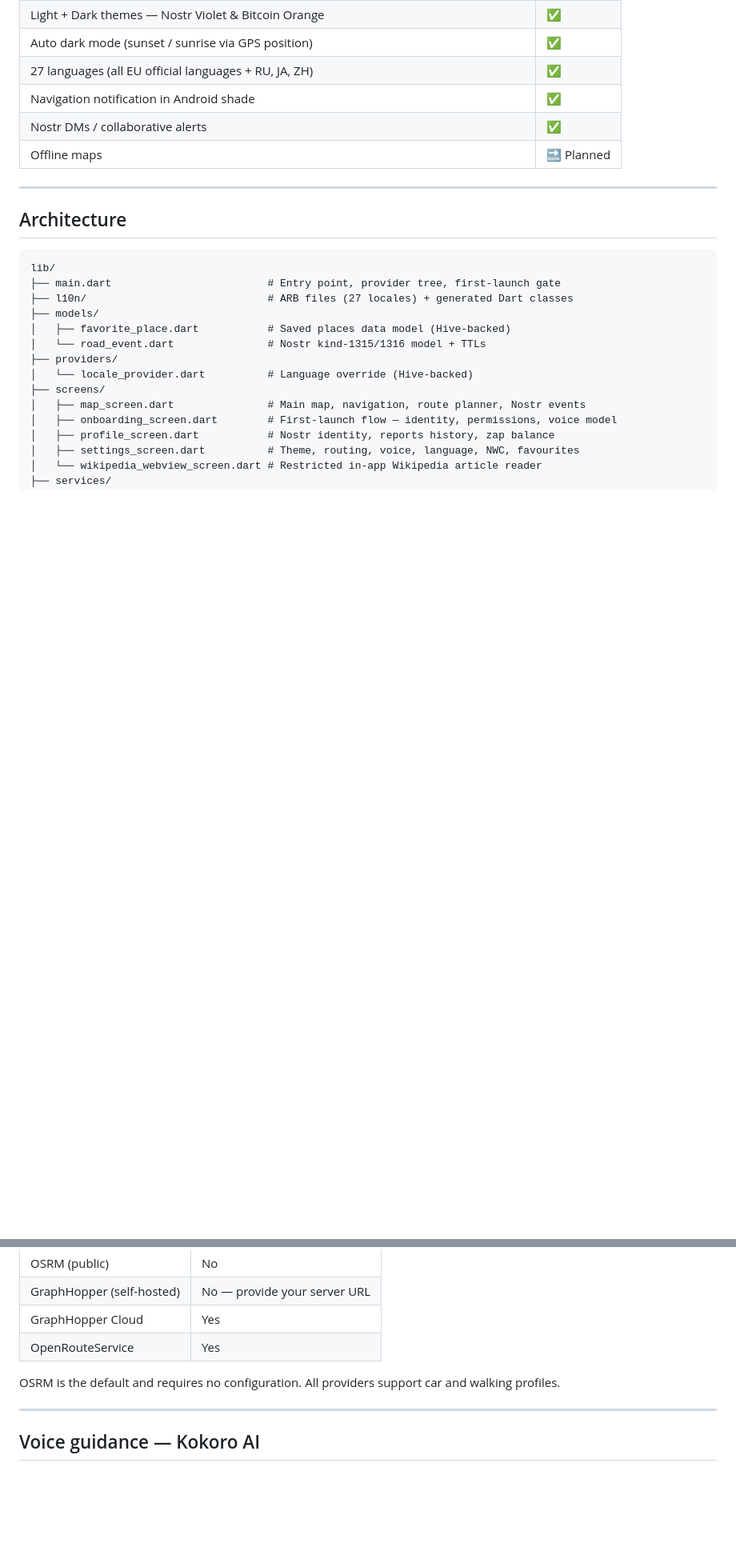
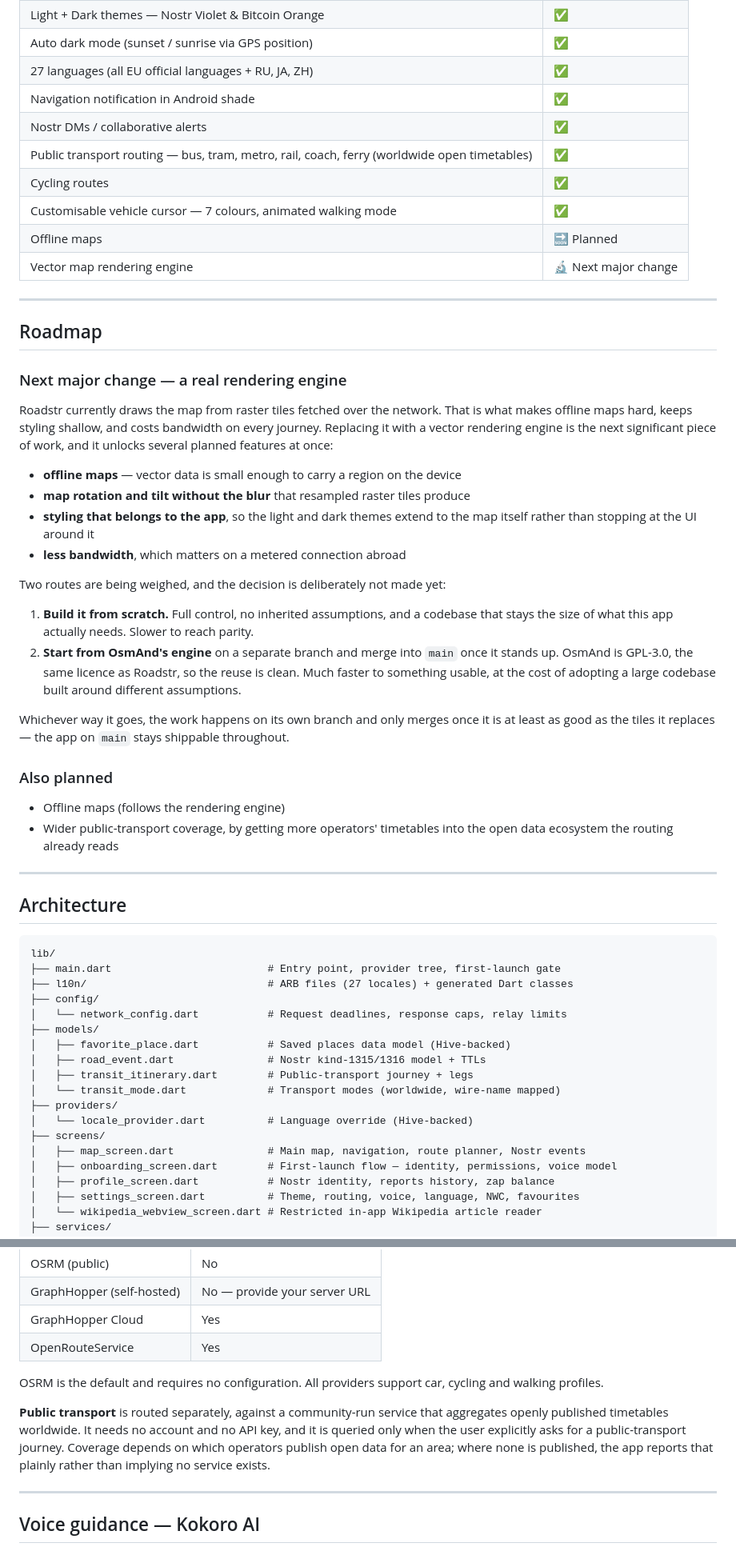
Before and after one commit to roadstrapp/roadstr-app, a Markdown page: README.md, 2 parts joined by grey strips. Shown at 80% size. Drawn GitHub-style; blank space fills up the shorter version.

Commit message:
Document public transport, cycling, and the rendering-engine roadmap

```diff
--- a/README.md
+++ b/README.md
@@ -48,8 +48,48 @@ If you're searching for the decentralized road event reporting system — "Waze
 | 27 languages (all EU official languages + RU, JA, ZH) | ✅ |
 | Navigation notification in Android shade | ✅ |
 | Nostr DMs / collaborative alerts | ✅ |
+| Public transport routing — bus, tram, metro, rail, coach, ferry (worldwide open timetables) | ✅ |
+| Cycling routes | ✅ |
+| Customisable vehicle cursor — 7 colours, animated walking mode | ✅ |
 | Offline maps | 🔜 Planned |
+| Vector map rendering engine | 🔬 Next major change |
 
+
+---
+
+## Roadmap
+
+### Next major change — a real rendering engine
+
+Roadstr currently draws the map from raster tiles fetched over the network. That is
+what makes offline maps hard, keeps styling shallow, and costs bandwidth on every
+journey. Replacing it with a vector rendering engine is the next significant piece of
+work, and it unlocks several planned features at once:
+
+- **offline maps** — vector data is small enough to carry a region on the device
+- **map rotation and tilt without the blur** that resampled raster tiles produce
+- **styling that belongs to the app**, so the light and dark themes extend to the map
+  itself rather than stopping at the UI around it
+- **less bandwidth**, which matters on a metered connection abroad
+
+Two routes are being weighed, and the decision is deliberately not made yet:
+
+1. **Build it from scratch.** Full control, no inherited assumptions, and a codebase
+   that stays the size of what this app actually needs. Slower to reach parity.
+2. **Start from OsmAnd's engine** on a separate branch and merge into `main` once it
+   stands up. OsmAnd is GPL-3.0, the same licence as Roadstr, so the reuse is clean.
+   Much faster to something usable, at the cost of adopting a large codebase built
+   around different assumptions.
+
+Whichever way it goes, the work happens on its own branch and only merges once it is
+at least as good as the tiles it replaces — the app on `main` stays shippable
+throughout.
+
+### Also planned
+
+- Offline maps (follows the rendering engine)
+- Wider public-transport coverage, by getting more operators' timetables into the open
+  data ecosystem the routing already reads
 
 ---
 
@@ -59,9 +99,13 @@ If you're searching for the decentralized road event reporting system — "Waze
 lib/
 ├── main.dart                         # Entry point, provider tree, first-launch gate
 ├── l10n/                             # ARB files (27 locales) + generated Dart classes
+├── config/
+│   └── network_config.dart           # Request deadlines, response caps, relay limits
 ├── models/
 │   ├── favorite_place.dart           # Saved places data model (Hive-backed)
-│   └── road_event.dart               # Nostr kind-1315/1316 model + TTLs
+│   ├── road_event.dart               # Nostr kind-1315/1316 model + TTLs
+│   ├── transit_itinerary.dart        # Public-transport journey + legs
+│   └── transit_mode.dart             # Transport modes (worldwide, wire-name mapped)
 ├── providers/
 │   └── locale_provider.dart          # Language override (Hive-backed)
 ├── screens/
@@ -172,7 +221,14 @@ Selectable from **Settings → Routing provider**:
 | GraphHopper Cloud | Yes |
 | OpenRouteService | Yes |
 
-OSRM is the default and requires no configuration. All providers support car and walking profiles.
+OSRM is the default and requires no configuration. All providers support car, cycling
+and walking profiles.
+
+**Public transport** is routed separately, against a community-run service that
+aggregates openly published timetables worldwide. It needs no account and no API key,
+and it is queried only when the user explicitly asks for a public-transport journey.
+Coverage depends on which operators publish open data for an area; where none is
+published, the app reports that plainly rather than implying no service exists.
 
 ---
 
```
Also changed, not shown: other parts of README.md (+6 -1 lines).
